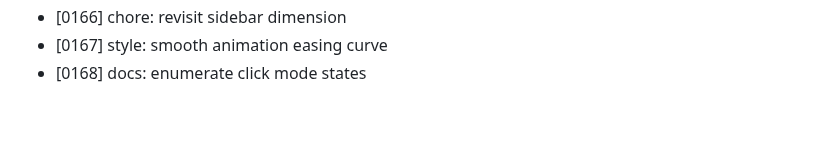
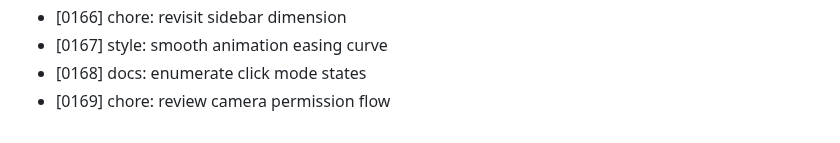
Before and after one commit to MuhammadAhmed43/Helm, a Markdown page: DEVLOG.md, the part around the change. GitHub-like rendering.

Commit message:
chore: review camera permission flow

```diff
--- a/DEVLOG.md
+++ b/DEVLOG.md
@@ -168,3 +168,4 @@
 - [0166] chore: revisit sidebar dimension
 - [0167] style: smooth animation easing curve
 - [0168] docs: enumerate click mode states
+- [0169] chore: review camera permission flow
```
